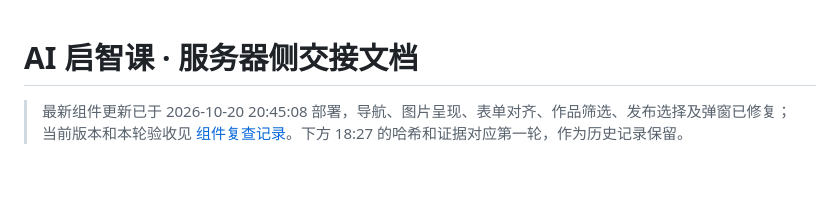
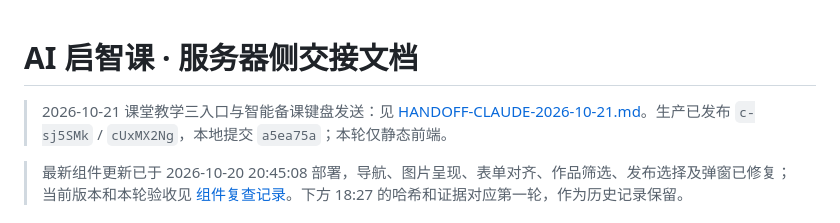
Before and after one commit to yuehuabumie/ai-qizhi-lesson, a Markdown page: HANDOFF.md, the part around the change. Drawn GitHub-style; blank space fills up the shorter version.

```diff
--- a/HANDOFF.md
+++ b/HANDOFF.md
@@ -1,4 +1,6 @@
 # AI 启智课 · 服务器侧交接文档
+
+> 2026-10-21 课堂教学三入口与智能备课键盘发送：见 [HANDOFF-CLAUDE-2026-10-21.md](./HANDOFF-CLAUDE-2026-10-21.md)。生产已发布 `c-sj5SMk` / `cUxMX2Ng`，本地提交 `a5ea75a`；本轮仅静态前端。
 
 > 最新组件更新已于 2026-10-20 20:45:08 部署，导航、图片呈现、表单对齐、作品筛选、发布选择及弹窗已修复；当前版本和本轮验收见 [组件复查记录](./docs/COMPONENT-REVIEW-2026-10-20.md)。下方 18:27 的哈希和证据对应第一轮，作为历史记录保留。
 
```
Also changed, not shown: HANDOFF-CLAUDE-2026-10-21.md (added, +223 -0 lines).
